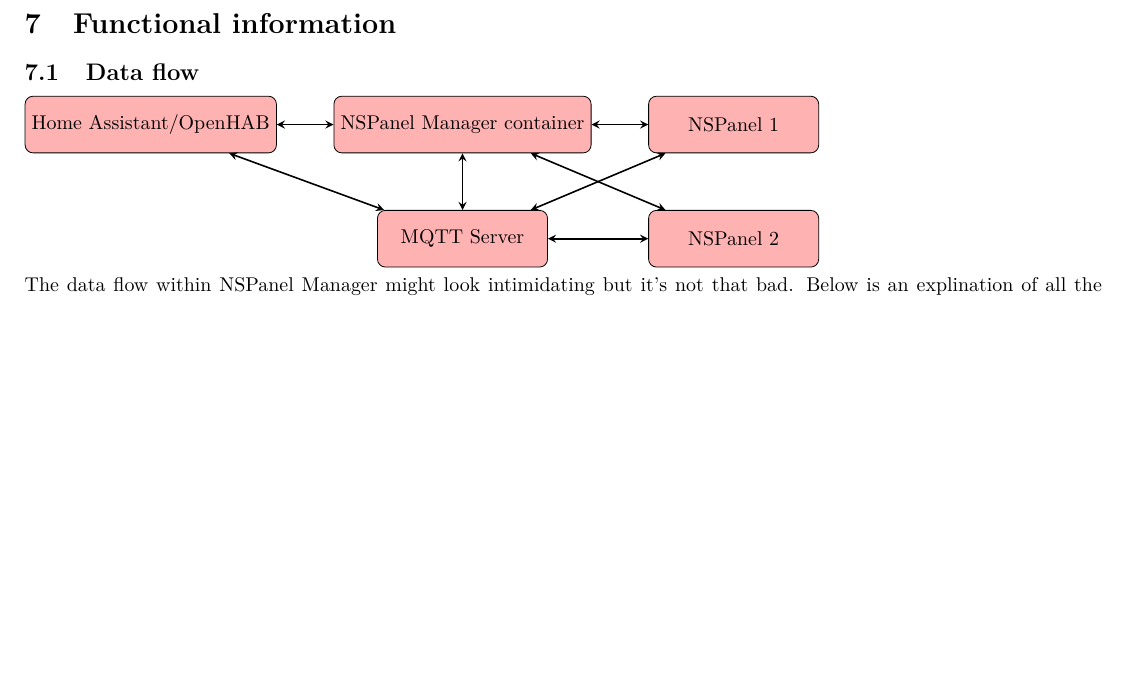
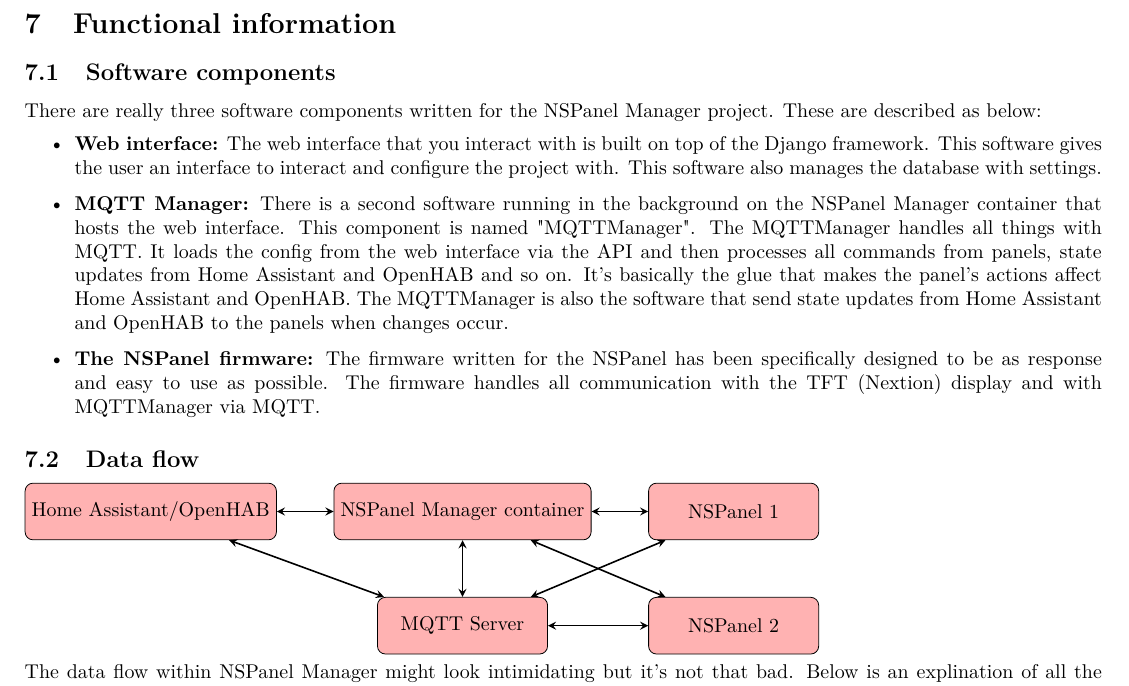
Before and after one commit to NSPManager/NSPanelManager-docs, a LaTeX document (tex/manual.tex): part of page 17 of 18, cut so that both start at the same text, the shorter picture padded with empty space. Compiled offline with pdfLaTeX.

Commit message:
Updated manual with information regarding the different softwares running

```diff
--- a/tex/manual.tex
+++ b/tex/manual.tex
@@ -333,8 +333,15 @@
 
     \clearpage
     \section{Functional information}
+    \subsection{Software components}
+    There are really three software components written for the NSPanel Manager project. These are described as below:
+    \begin{itemize}
+      \item \textbf{Web interface:} The web interface that you interact with is built on top of the Django framework. This software gives the user an interface to interact and configure the project with. This software also manages the database with settings.
+      \item \textbf{MQTT Manager:} There is a second software running in the background on the NSPanel Manager container that hosts the web interface. This component is named "MQTTManager". The MQTTManager handles all things with MQTT. It loads the config from the web interface via the API and then processes all commands from panels, state updates from Home Assistant and OpenHAB and so on. It's basically the glue that makes the panel's actions affect Home Assistant and OpenHAB. The MQTTManager is also the software that send state updates from Home Assistant and OpenHAB to the panels when changes occur.
+      \item \textbf{The NSPanel firmware:} The firmware written for the NSPanel has been specifically designed to be as response and easy to use as possible. The firmware handles all communication with the TFT (Nextion) display and with MQTTManager via MQTT.
+    \end{itemize}
+
     \subsection{Data flow}
-
     \begin{tikzpicture}
       \node (HAOpenHab) [startstop] {Home Assistant/OpenHAB};
       \node (NSPMcontainer) [startstop, right=of HAOpenHab] {NSPanel Manager container};
```
Also changed, not shown: tex/manual.pdf, 6 other files.
